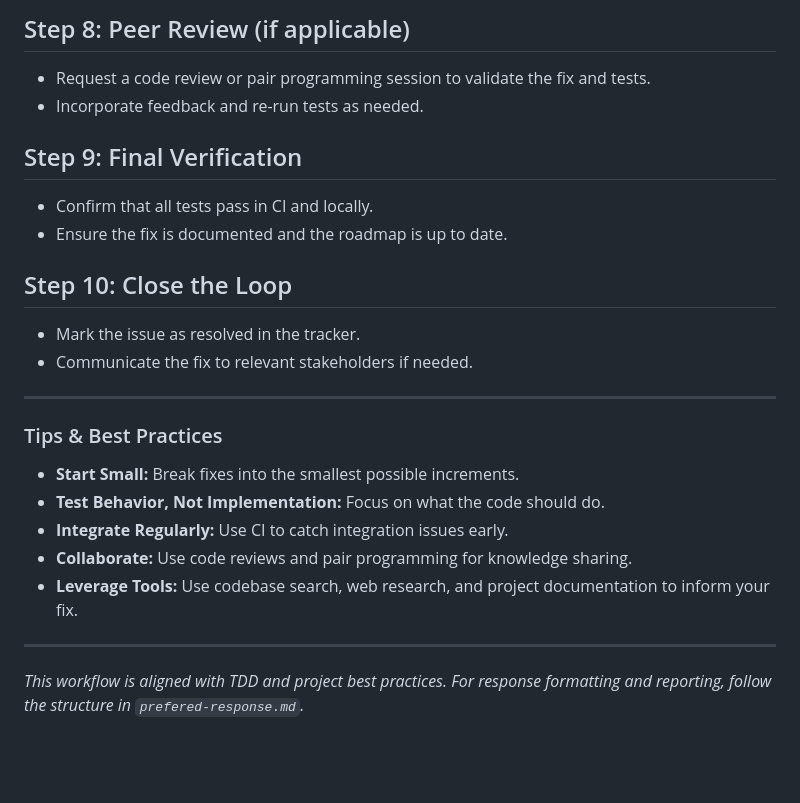
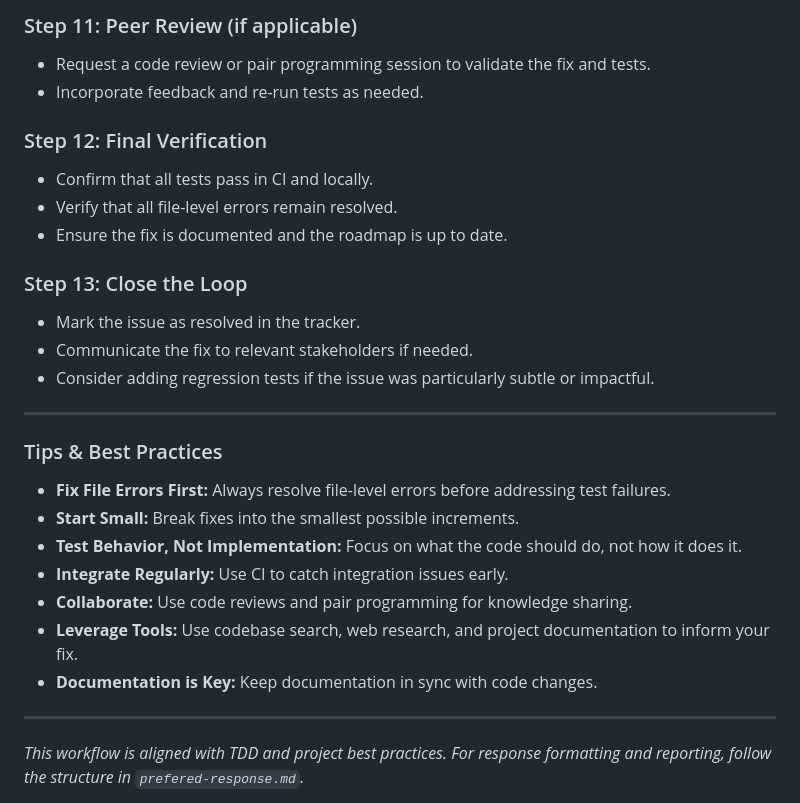
Before and after one commit to newbpydev/go-sentinel-cli, a Markdown page: .windsurf/workflows/fix-test-failing.md, the part around one of its changes. Rendered like a GitHub page; blank space fills up the shorter version.

```diff
--- a/.windsurf/workflows/fix-test-failing.md
+++ b/.windsurf/workflows/fix-test-failing.md
@@ -42,24 +66,28 @@ This workflow ensures a systematic, repeatable, and thorough process for fixing
 
-## Step 8: Peer Review (if applicable)
+### Step 11: Peer Review (if applicable)
 - Request a code review or pair programming session to validate the fix and tests.
 - Incorporate feedback and re-run tests as needed.
 
-## Step 9: Final Verification
+### Step 12: Final Verification
 - Confirm that all tests pass in CI and locally.
+- Verify that all file-level errors remain resolved.
 - Ensure the fix is documented and the roadmap is up to date.
 
-## Step 10: Close the Loop
+### Step 13: Close the Loop
 - Mark the issue as resolved in the tracker.
 - Communicate the fix to relevant stakeholders if needed.
+- Consider adding regression tests if the issue was particularly subtle or impactful.
 
 ---
 
 ### Tips & Best Practices
+- **Fix File Errors First:** Always resolve file-level errors before addressing test failures.
 - **Start Small:** Break fixes into the smallest possible increments.
-- **Test Behavior, Not Implementation:** Focus on what the code should do.
+- **Test Behavior, Not Implementation:** Focus on what the code should do, not how it does it.
 - **Integrate Regularly:** Use CI to catch integration issues early.
 - **Collaborate:** Use code reviews and pair programming for knowledge sharing.
 - **Leverage Tools:** Use codebase search, web research, and project documentation to inform your fix.
+- **Documentation is Key:** Keep documentation in sync with code changes.
 
 ---
 
```
Also changed, not shown: other parts of .windsurf/workflows/fix-test-failing.md (+33 -9 lines).
